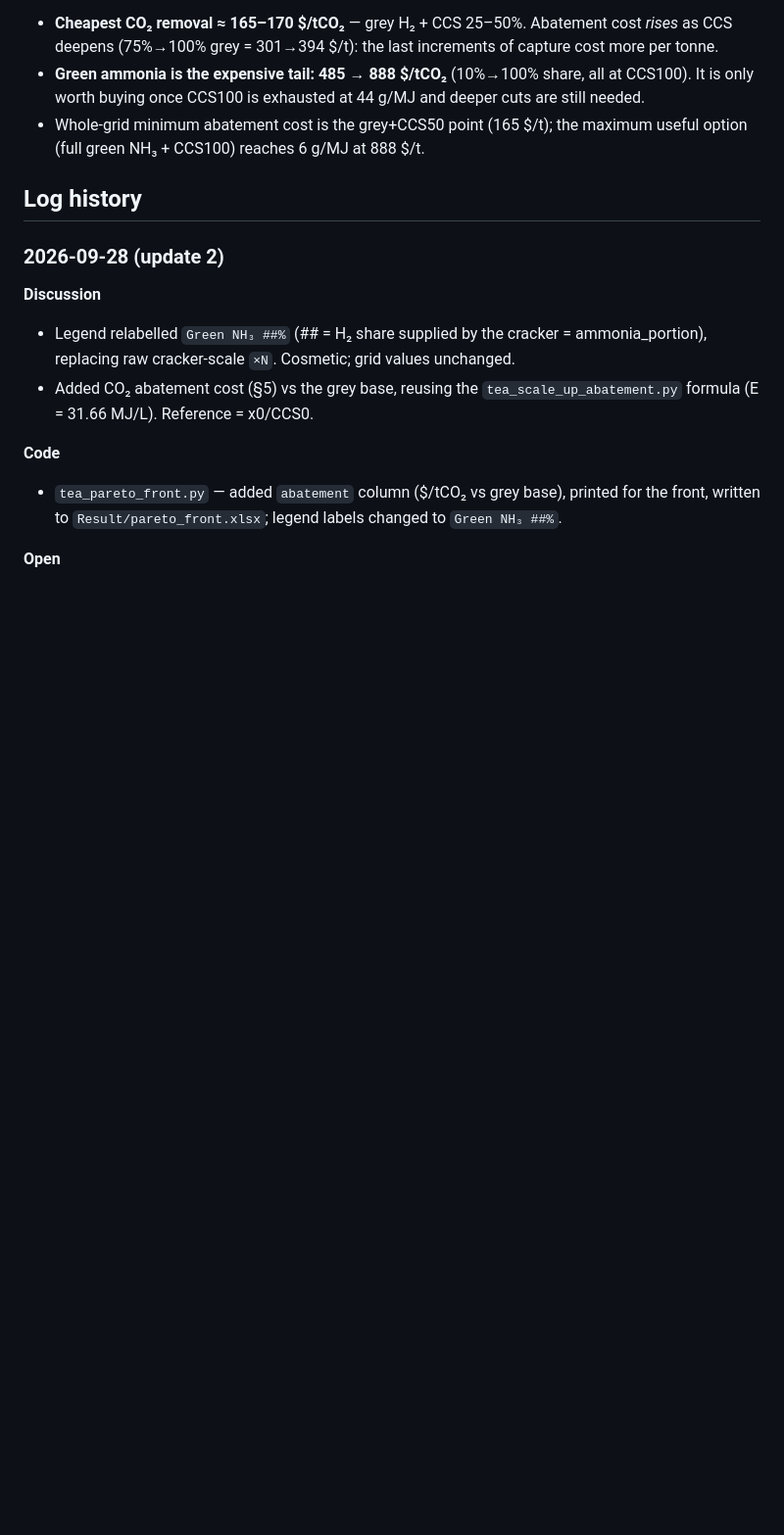
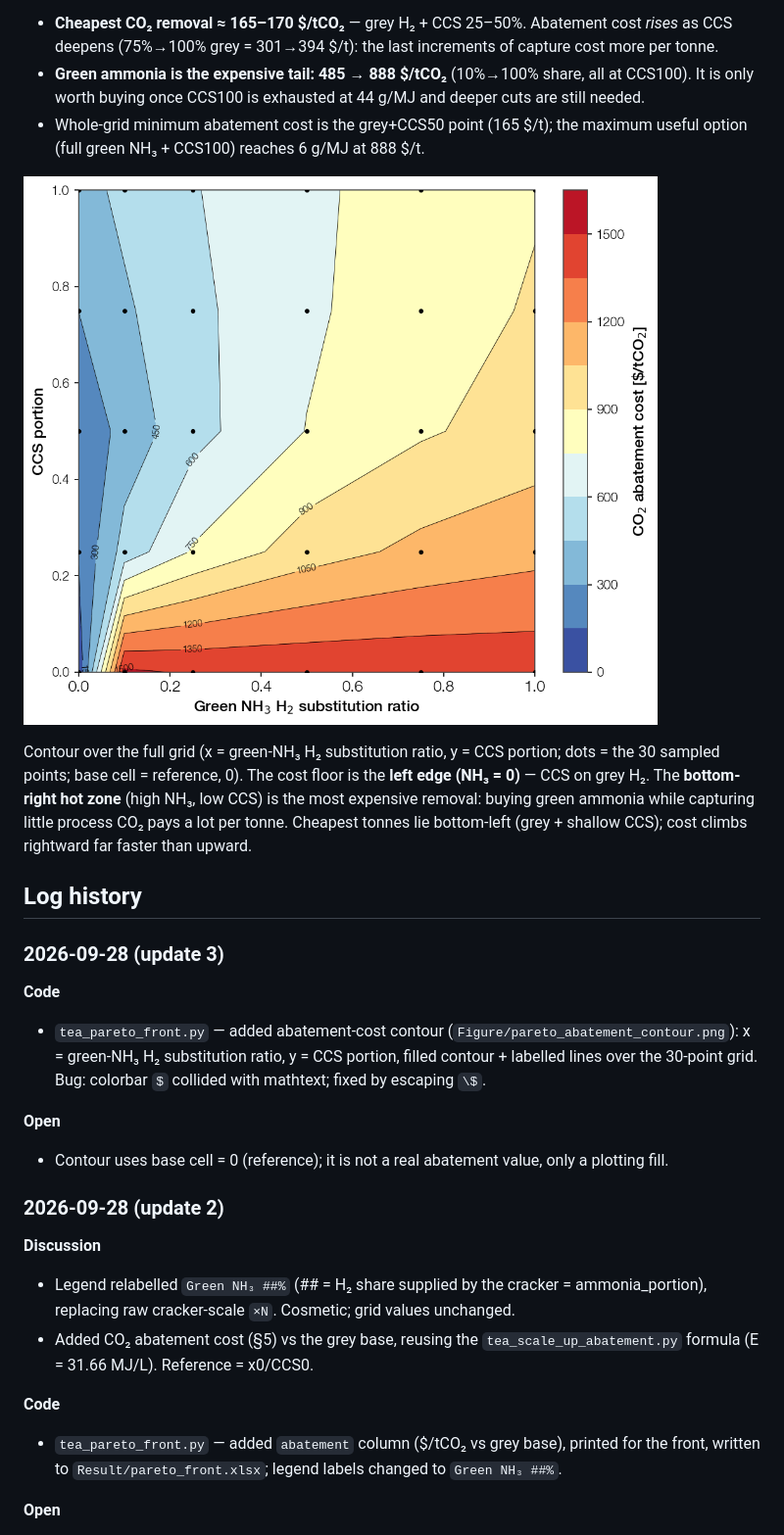
Before and after one commit to Hyein-coder/epel-biomass, a Markdown page: _Pareto_Front.md, the part around the change. Shown at 98% size. Rendered like a GitHub page; pictures changed too: Figure/pareto_abatement_contour.png (added); blank space fills up the shorter version.

```diff
--- a/_Pareto_Front.md
+++ b/_Pareto_Front.md
@@ -99,7 +99,25 @@ Marginal abatement cost of each option vs the grey base (x0, CCS0 — cheapest,
 - Whole-grid minimum abatement cost is the grey+CCS50 point (165 $/t); the maximum useful option
   (full green NH₃ + CCS100) reaches 6 g/MJ at 888 $/t.
 
+![Abatement cost contour](Figure/pareto_abatement_contour.png)
+
+Contour over the full grid (x = green-NH₃ H₂ substitution ratio, y = CCS portion; dots = the 30
+sampled points; base cell = reference, 0). The cost floor is the **left edge (NH₃ = 0)** — CCS on
+grey H₂. The **bottom-right hot zone** (high NH₃, low CCS) is the most expensive removal: buying
+green ammonia while capturing little process CO₂ pays a lot per tonne. Cheapest tonnes lie
+bottom-left (grey + shallow CCS); cost climbs rightward far faster than upward.
+
 ## Log history
+
+### 2026-09-28 (update 3)
+
+**Code**
+- `tea_pareto_front.py` — added abatement-cost contour (`Figure/pareto_abatement_contour.png`):
+  x = green-NH₃ H₂ substitution ratio, y = CCS portion, filled contour + labelled lines over the
+  30-point grid. Bug: colorbar `$` collided with mathtext; fixed by escaping `\$`.
+
+**Open**
+- Contour uses base cell = 0 (reference); it is not a real abatement value, only a plotting fill.
 
 ### 2026-09-28 (update 2)
 
```
Also changed, not shown: 1 other file.
